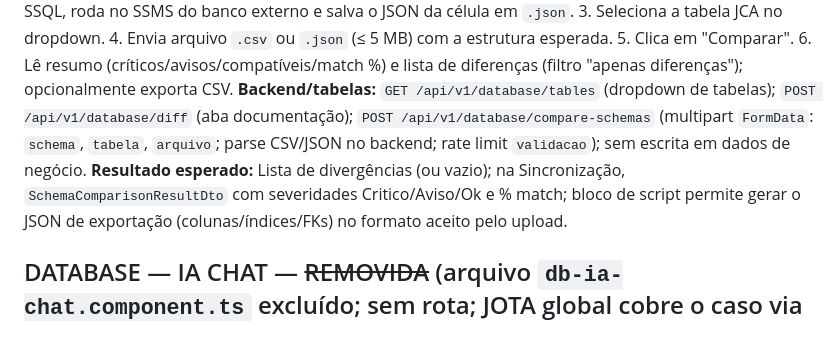
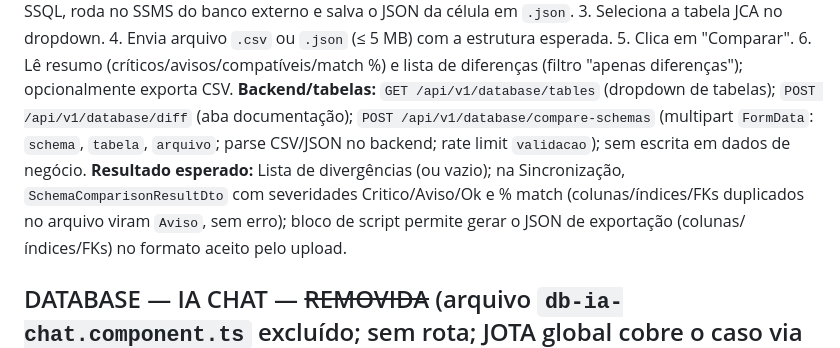
Before and after one commit to JCASOLUCOES/CENTRALOPERACAO_DEPLOY, a Markdown page: docs/HISTORIAS-TELAS.md, the part around the change. Rendered like a GitHub page.

```diff
--- a/docs/HISTORIAS-TELAS.md
+++ b/docs/HISTORIAS-TELAS.md
@@ -258,7 +258,7 @@
 **Passos (aba Banco × Documentação):** 1. Acessa `/database/diferencas`. 2. Lê o "Resumo" e "Diferenças encontradas". 3. Opcionalmente salva/compara snapshots.
 **Passos (aba Sincronização):** 1. Abre a sub-aba "Sincronização". 2. (Opcional) Usa o bloco "Script de exportação": ajusta schema/tabela (auto-fill pela Tabela JCA), copia o T-SSQL, roda no SSMS do banco externo e salva o JSON da célula em `.json`. 3. Seleciona a tabela JCA no dropdown. 4. Envia arquivo `.csv` ou `.json` (≤ 5 MB) com a estrutura esperada. 5. Clica em "Comparar". 6. Lê resumo (críticos/avisos/compatíveis/match %) e lista de diferenças (filtro "apenas diferenças"); opcionalmente exporta CSV.
 **Backend/tabelas:** `GET /api/v1/database/tables` (dropdown de tabelas); `POST /api/v1/database/diff` (aba documentação); `POST /api/v1/database/compare-schemas` (multipart `FormData`: `schema`, `tabela`, `arquivo`; parse CSV/JSON no backend; rate limit `validacao`); sem escrita em dados de negócio.
-**Resultado esperado:** Lista de divergências (ou vazio); na Sincronização, `SchemaComparisonResultDto` com severidades Critico/Aviso/Ok e % match; bloco de script permite gerar o JSON de exportação (colunas/índices/FKs) no formato aceito pelo upload.
+**Resultado esperado:** Lista de divergências (ou vazio); na Sincronização, `SchemaComparisonResultDto` com severidades Critico/Aviso/Ok e % match (colunas/índices/FKs duplicados no arquivo viram `Aviso`, sem erro); bloco de script permite gerar o JSON de exportação (colunas/índices/FKs) no formato aceito pelo upload.
 
 ## DATABASE — IA CHAT — ~~REMOVIDA~~ (arquivo `db-ia-chat.component.ts` excluído; sem rota; JOTA global cobre o caso via widget)
 
```
Also changed, not shown: docs/integracoes-bd.md (+1 -1 lines), docs/telas/04-database.md (+1 -0 lines).
